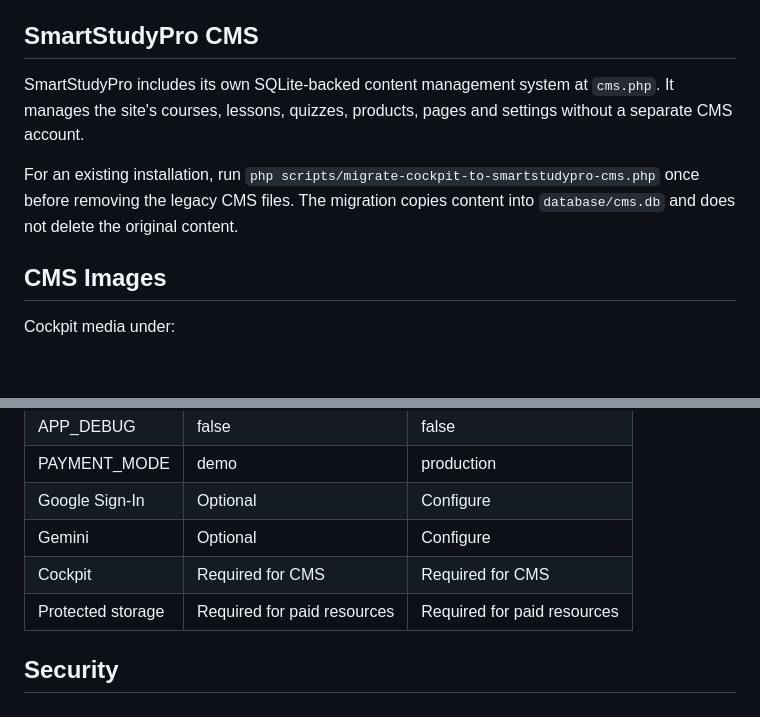
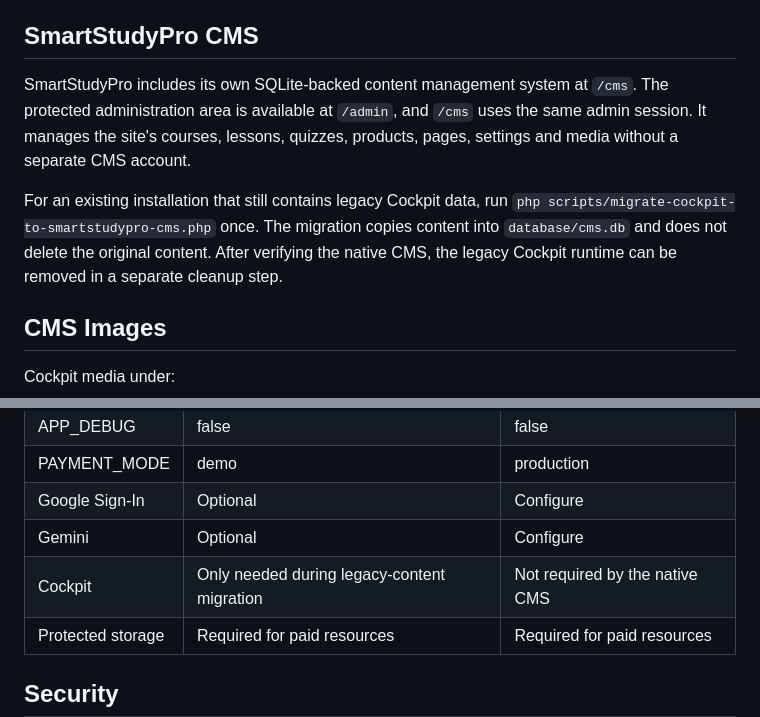
Before and after one commit to Enoch7768/SmartStudyPro-Final-Version, a Markdown page: docs/INSTALL.md, 2 parts joined by grey strips. Rendered like a GitHub page; blank space fills up the shorter version.

```diff
--- a/docs/INSTALL.md
+++ b/docs/INSTALL.md
@@ -74,9 +74,9 @@ Restart Apache after changing the environment file.
 
 ## SmartStudyPro CMS
 
-SmartStudyPro includes its own SQLite-backed content management system at `cms.php`. It manages the site's courses, lessons, quizzes, products, pages and settings without a separate CMS account.
+SmartStudyPro includes its own SQLite-backed content management system at `/cms`. The protected administration area is available at `/admin`, and `/cms` uses the same admin session. It manages the site's courses, lessons, quizzes, products, pages, settings and media without a separate CMS account.
 
-For an existing installation, run `php scripts/migrate-cockpit-to-smartstudypro-cms.php` once before removing the legacy CMS files. The migration copies content into `database/cms.db` and does not delete the original content.
+For an existing installation that still contains legacy Cockpit data, run `php scripts/migrate-cockpit-to-smartstudypro-cms.php` once. The migration copies content into `database/cms.db` and does not delete the original content. After verifying the native CMS, the legacy Cockpit runtime can be removed in a separate cleanup step.
 
 ## CMS Images
 
@@ -117,7 +117,7 @@ The migration copies eligible resources to private storage and updates their dat
 | PAYMENT_MODE | demo | production |
 | Google Sign-In | Optional | Configure |
 | Gemini | Optional | Configure |
-| Cockpit | Required for CMS | Required for CMS |
+| Cockpit | Only needed during legacy-content migration | Not required by the native CMS |
 | Protected storage | Required for paid resources | Required for paid resources |
 
 ## Security
```
Also changed, not shown: other parts of docs/INSTALL.md (+60 -0 lines).
